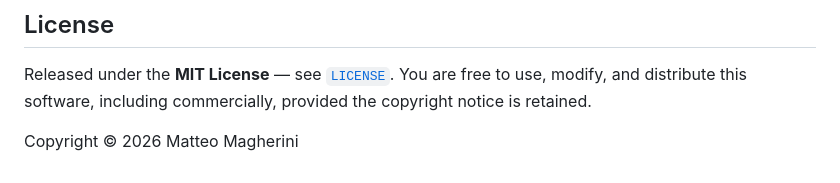
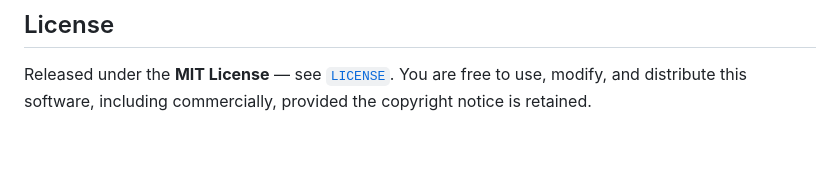
Before and after one commit to pinkDreud/rustermost, a Markdown page: README.md, the part around the change. GitHub-like rendering; blank space fills up the shorter version.

Commit message:
Remove copyright notice from README
Removed copyright notice from README.

```diff
--- a/README.md
+++ b/README.md
@@ -82,5 +82,3 @@ There are **no tests yet**. This repository began as a Rust-learning project, an
 ## License
 
 Released under the **MIT License** — see [`LICENSE`](LICENSE). You are free to use, modify, and distribute this software, including commercially, provided the copyright notice is retained.
-
-Copyright © 2026 Matteo Magherini
```
